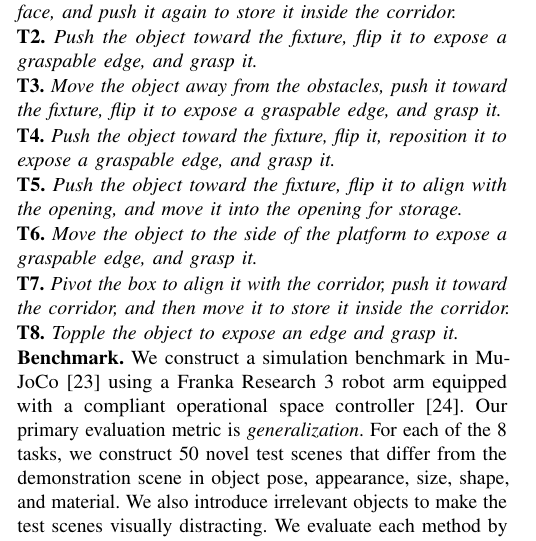
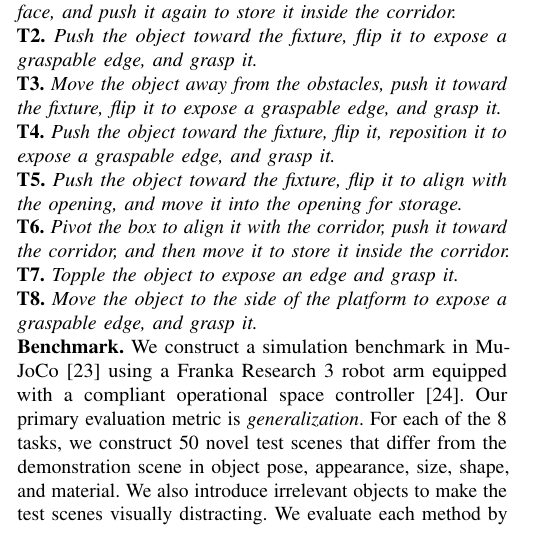
Before and after one commit to nature21/ICRA-2027-Liu, a LaTeX paper (root.tex, which reads sections/5-Experiments.tex): part of one column of page 5 of 9 before the commit and part of one column of page 5 of 8 after it, cut so that both start at the same text. Compiled offline with pdfLaTeX.

```diff
--- a/sections/5-Experiments.tex
+++ b/sections/5-Experiments.tex
@@ -26,11 +26,11 @@
 
 \xhdr{T5.} \textit{Push the object toward the fixture, flip it to align with the opening, and move it into the opening for storage.}
 
-\xhdr{T6.} \textit{Move the object to the side of the platform to expose a graspable edge, and grasp it.}
+\xhdr{T6.} \textit{Pivot the box to align it with the corridor, push it toward the corridor, and then move it to store it inside the corridor.}
 
-\xhdr{T7.} \textit{Pivot the box to align it with the corridor, push it toward the corridor, and then move it to store it inside the corridor.}
+\xhdr{T7.} \textit{Topple the object to expose an edge and grasp it.}
 
-\xhdr{T8.} \textit{Topple the object to expose an edge and grasp it.}
+\xhdr{T8.} \textit{Move the object to the side of the platform to expose a graspable edge, and grasp it.}
 
 \xhdr{Benchmark.} We construct a simulation benchmark in MuJoCo~\cite{todorov2012mujoco} using a Franka Research 3 robot arm equipped with a compliant operational space controller~\cite{khatib1987unified}. Our primary evaluation metric is \textit{generalization}. For each of the 8 tasks, we construct 50 novel test scenes that differ from the demonstration scene in object pose, appearance, size, shape, and material. We also introduce irrelevant objects to make the test scenes visually distracting. We evaluate each method by measuring its success rate on each task using a private success criterion hidden from the agent. We repeat each experiment for 3 trials and report the mean and standard deviation.
 
```
Also changed, not shown: sections/1-Introduction.tex (+1 -1 lines), figures/teaser.pdf (deleted), root.pdf, 1 other file.
